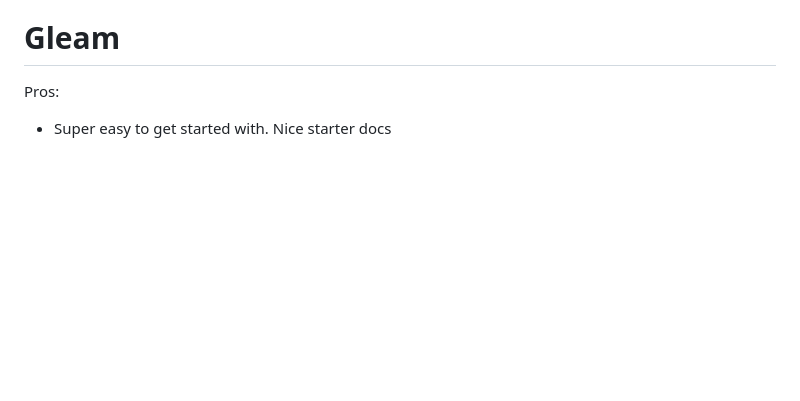
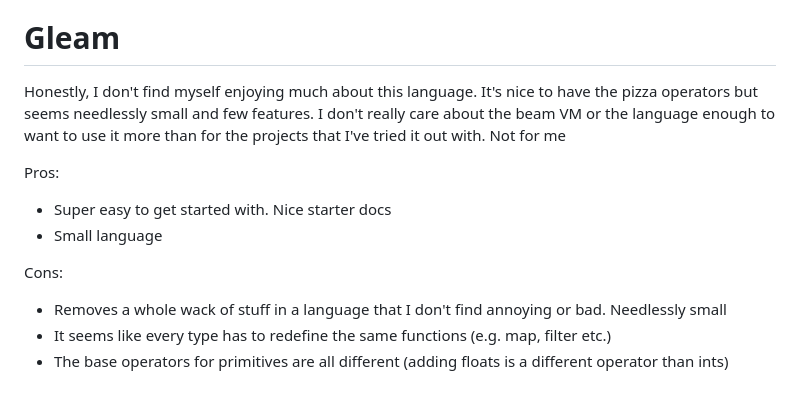
Before and after one commit to jackadrianglass/jackadrianglass.github.io, a Markdown page: blog/2026-project--aoc-2025-in-12-languages/index.md, the part around one of its changes. Drawn GitHub-style; blank space fills up the shorter version.

Commit message:
Updated the aoc challenge blog

```diff
--- a/blog/2026-project--aoc-2025-in-12-languages/index.md
+++ b/blog/2026-project--aoc-2025-in-12-languages/index.md
@@ -126,5 +126,13 @@ Cons:
 
 # Gleam
 
+Honestly, I don't find myself enjoying much about this language. It's nice to have the pizza operators but seems needlessly small and few features. I don't really care about the beam VM or the language enough to want to use it more than for the projects that I've tried it out with. Not for me
+
 Pros:
 - Super easy to get started with. Nice starter docs
+- Small language
+
+Cons:
+- Removes a whole wack of stuff in a language that I don't find annoying or bad. Needlessly small
+- It seems like every type has to redefine the same functions (e.g. map, filter etc.)
+- The base operators for primitives are all different (adding floats is a different operator than ints)
```
Also changed, not shown: other parts of blog/2026-project--aoc-2025-in-12-languages/index.md (+1 -1 lines).
